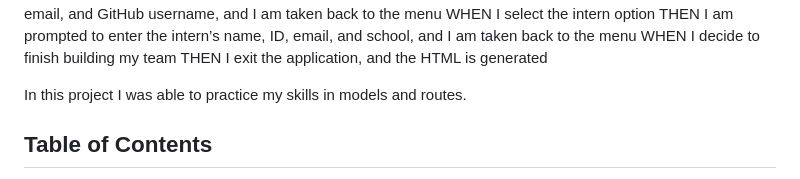
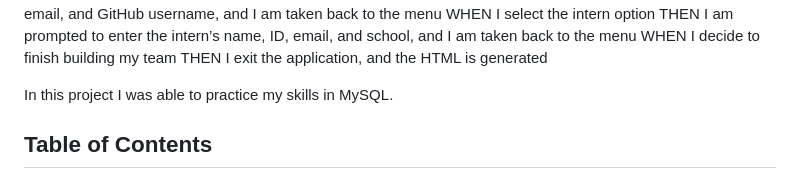
Before and after one commit to Maislinn/Object-Oriented-Programming-Team-Profile-Generator, a Markdown page: README.md, the part around the change. Rendered like a GitHub page.

```diff
--- a/README.md
+++ b/README.md
@@ -23,7 +23,8 @@ THEN I am prompted to enter the intern’s name, ID, email, and school, and I am
 WHEN I decide to finish building my team
 THEN I exit the application, and the HTML is generated
 
-In this project I was able to practice my skills in models and routes.
+In this project I was able to practice my skills in MySQL.
+
 ## Table of Contents
  * [Installation](#installation)
  * [Usage](#usage)
```
